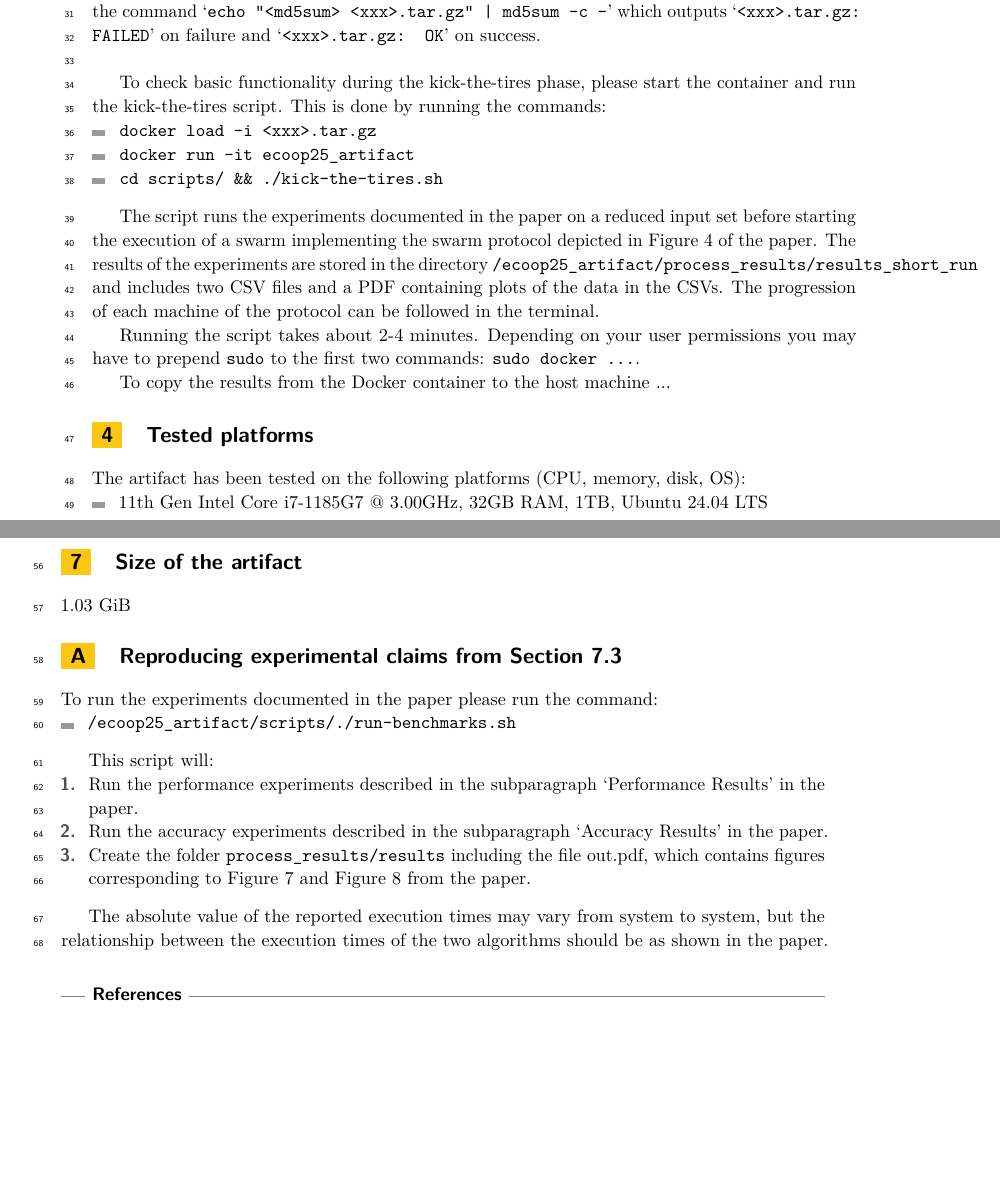
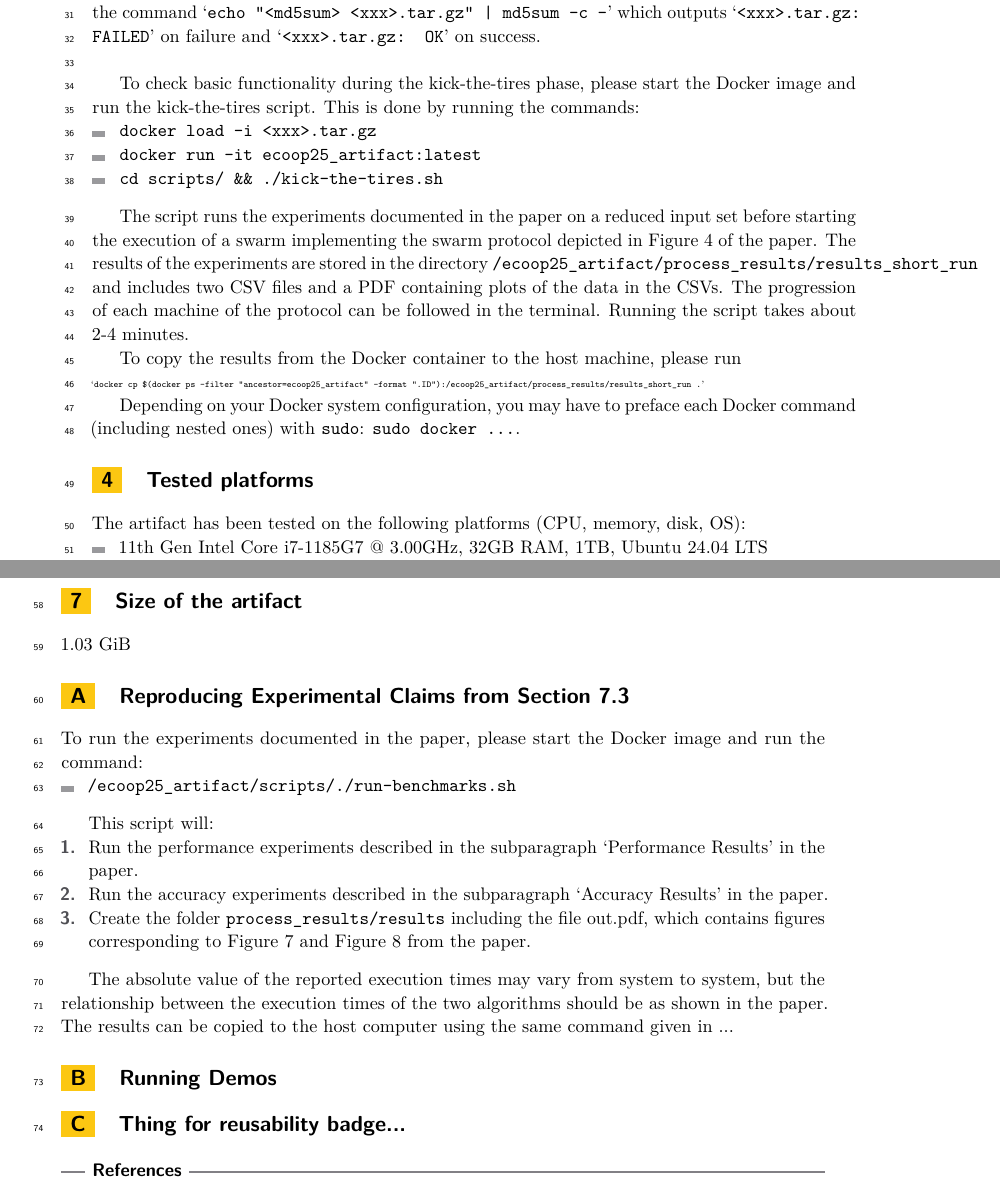
Before and after one commit to lucas874/swarm-composition-artifact, a LaTeX document (artifact_description/artifact-description.tex, which reads artifact_description/appendix.tex, artifact_description/getting.tex): two parts of pages 2 and 3 of 3, joined at a grey line, cut so that both start at the same text, the shorter picture padded with empty space. Compiled offline with pdfLaTeX.

Commit message:
Work on artifact description. Getting section and appendix

```diff
--- a/artifact_description/appendix.tex
+++ b/artifact_description/appendix.tex
@@ -1,6 +1,6 @@
-\section{Reproducing experimental claims from Section 7.3}
+\section{Reproducing Experimental Claims from Section 7.3}
 
-To run the experiments documented in the paper please run the command:
+To run the experiments documented in the paper, please start the Docker image and run the command:
 \begin{itemize}
 	\item \texttt{/ecoop25\_artifact/scripts/./run-benchmarks.sh}
 \end{itemize}
@@ -12,7 +12,13 @@ This script will:
 	\item Create the folder \texttt{process\_results/results} including the file out.pdf, which contains figures corresponding to Figure 7 and Figure 8 from the paper.
 \end{enumerate}
 
-The absolute value of the reported execution times may vary from system to system, but the relationship between the execution times of the two algorithms should be as shown in the paper.
+The absolute value of the reported execution times may vary from system to system, but the relationship between the execution times of the two algorithms should be as shown in the paper. The results can be copied to the host computer using the same command given in ...
+
+\section{Running Demos}
+
+
+\section{Thing for reusability badge...}
+
 
 %The reported execution times may vary from system to system
 
--- a/artifact_description/getting.tex
+++ b/artifact_description/getting.tex
@@ -1,15 +1,15 @@
 \subparagraph{Quick-start Guide} On Unix-like systems the integrity of the artifact can be checked by issuing the command `\texttt{echo "<md5sum>  <xxx>.tar.gz" | md5sum -c -}' which outputs `\texttt{<xxx>.tar.gz: FAILED}' on failure and `\texttt{<xxx>.tar.gz: OK}' on success.\\
 
-To check basic functionality during the kick-the-tires phase, please start the container and run the kick-the-tires script. This is done by running the commands:
+To check basic functionality during the kick-the-tires phase, please start the Docker image and run the kick-the-tires script. This is done by running the commands:
 \begin{itemize}
 	\item \texttt{docker load -i <xxx>.tar.gz}
-	\item \texttt{docker run -it ecoop25\_artifact}
+	\item \texttt{docker run -it ecoop25\_artifact:latest}
 	\item \texttt{cd scripts/ \&\& ./kick-the-tires.sh}
 \end{itemize}
 
 
-The script runs the experiments documented in the paper on a reduced input set before starting the execution of a swarm implementing the swarm protocol depicted in Figure 4 of the paper. The results of the experiments are stored in the directory \texttt{/ecoop25\_artifact/process\_results/results\_short\_run} and includes two CSV files and a PDF containing plots of the data in the CSVs. The progression of each machine of the protocol can be followed in the terminal.
+The script runs the experiments documented in the paper on a reduced input set before starting the execution of a swarm implementing the swarm protocol depicted in Figure 4 of the paper. The results of the experiments are stored in the directory \texttt{/ecoop25\_artifact/process\_results/results\_short\_run} and includes two CSV files and a PDF containing plots of the data in the CSVs. The progression of each machine of the protocol can be followed in the terminal. Running the script takes about 2-4 minutes.
 
-Running the script takes about 2-4 minutes. Depending on your user permissions you may have to prepend \texttt{sudo} to the first two commands: \texttt{sudo docker ...}.
+To copy the results from the Docker container to the host machine, please run\\ {\tiny `\texttt{docker cp \$(docker ps --filter "ancestor=ecoop25\_artifact" --format "{{.ID}}"):/ecoop25\_artifact/process\_results/results\_short\_run .}'}
 
-To copy the results from the Docker container to the host machine ...
+Depending on your Docker system configuration, you may have to preface each Docker command (including nested ones) with \texttt{sudo}: \texttt{sudo docker ...}.
```
Also changed, not shown: some_commands.txt (+3 -0 lines).
